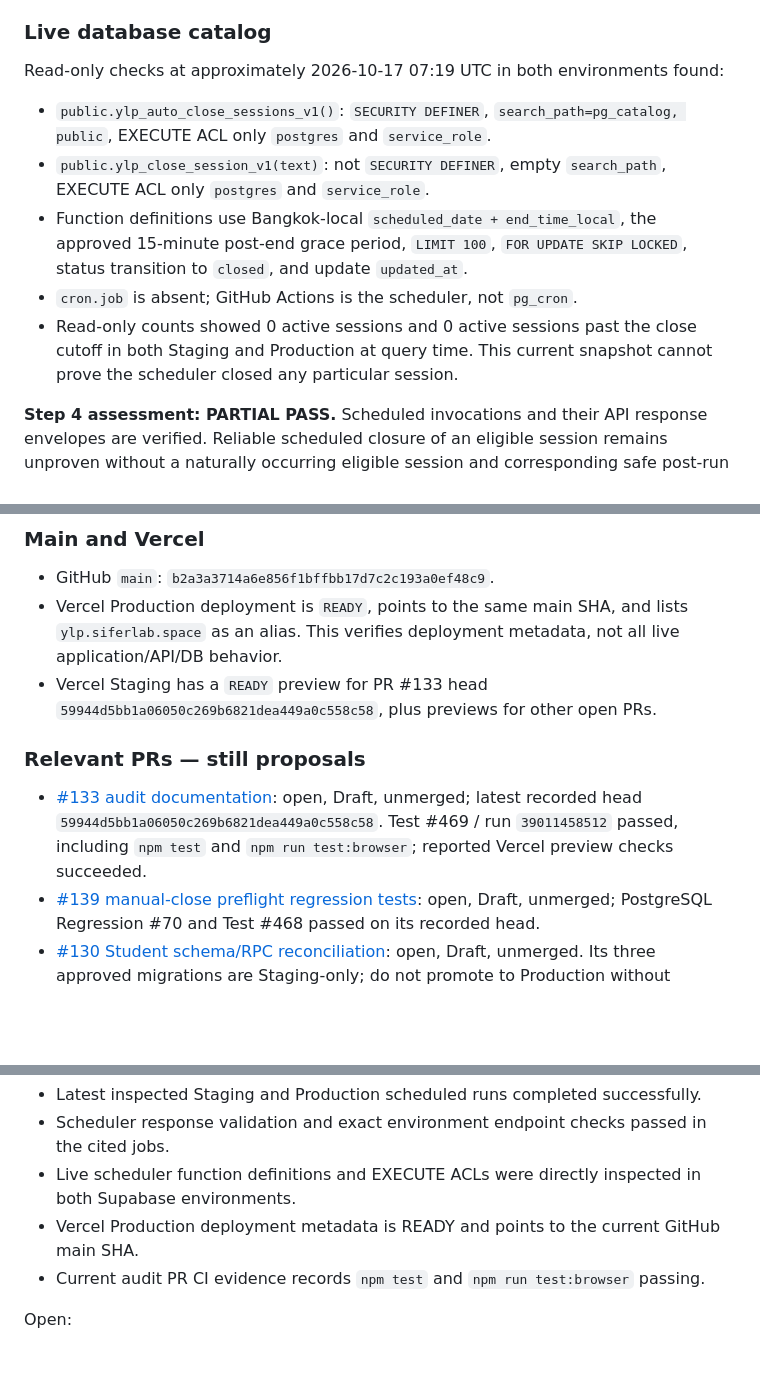
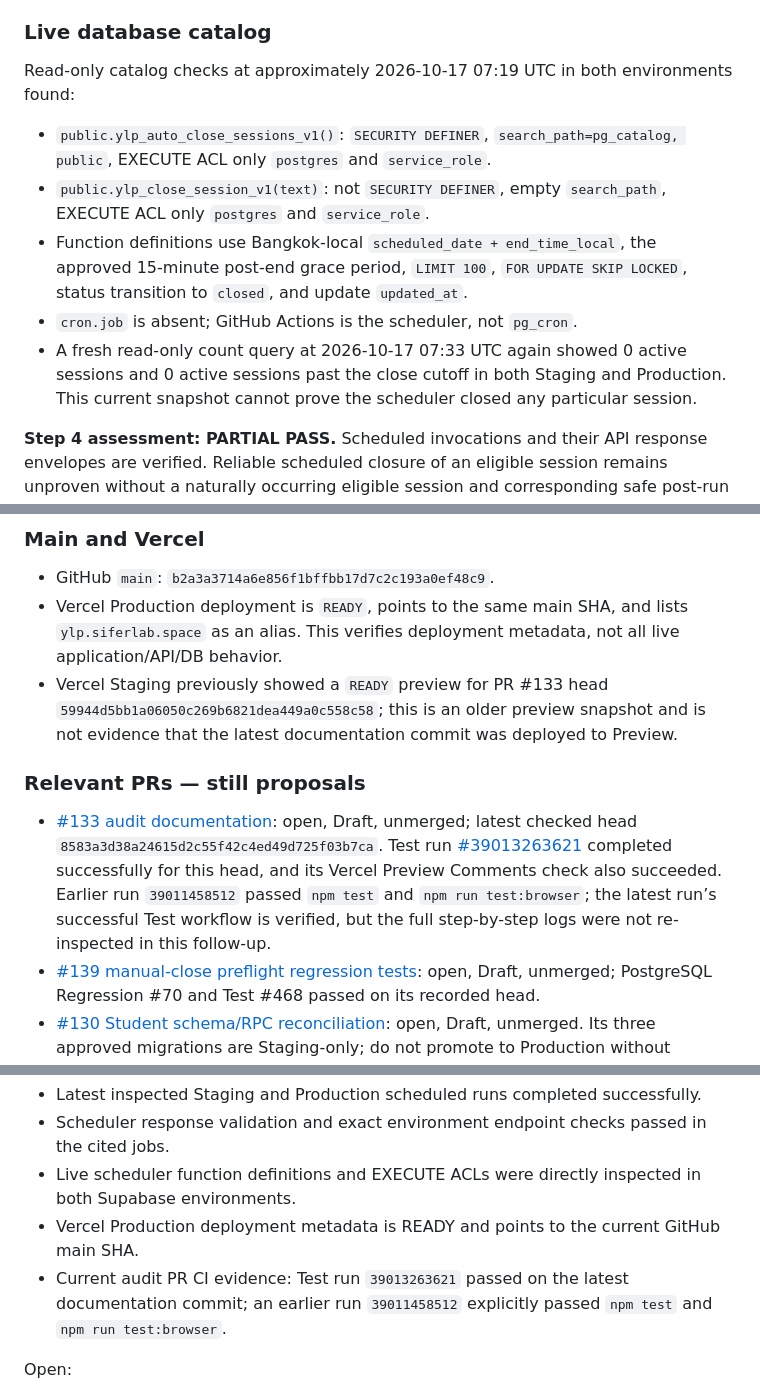
Before and after one commit to enrollment-dot/phoenix-attendance-qr, a Markdown page: docs/security-audit-final-2026-10-17.md, 3 parts joined by grey strips. Drawn GitHub-style; blank space fills up the shorter version.

Commit message:
docs: refresh final audit CI and scheduler evidence

```diff
--- a/docs/security-audit-final-2026-10-17.md
+++ b/docs/security-audit-final-2026-10-17.md
@@ -28,12 +28,12 @@ Both workflows declare `*/15 * * * *`, use separate concurrency groups and GitHu
 Job logs were read directly. The returned response envelopes passed validation. These runs establish successful scheduled invocation and response validation, **not** that an eligible session was closed. Earlier manual runs that closed 12 Staging and 2 Production sessions remain historical positive-path evidence, but are not a substitute for a scheduled eligible-session close.
 
 ### Live database catalog
-Read-only checks at approximately 2026-10-17 07:19 UTC in both environments found:
+Read-only catalog checks at approximately 2026-10-17 07:19 UTC in both environments found:
 - `public.ylp_auto_close_sessions_v1()`: `SECURITY DEFINER`, `search_path=pg_catalog, public`, EXECUTE ACL only `postgres` and `service_role`.
 - `public.ylp_close_session_v1(text)`: not `SECURITY DEFINER`, empty `search_path`, EXECUTE ACL only `postgres` and `service_role`.
 - Function definitions use Bangkok-local `scheduled_date + end_time_local`, the approved 15-minute post-end grace period, `LIMIT 100`, `FOR UPDATE SKIP LOCKED`, status transition to `closed`, and update `updated_at`.
 - `cron.job` is absent; GitHub Actions is the scheduler, not `pg_cron`.
-- Read-only counts showed 0 active sessions and 0 active sessions past the close cutoff in both Staging and Production at query time. This current snapshot cannot prove the scheduler closed any particular session.
+- A fresh read-only count query at 2026-10-17 07:33 UTC again showed 0 active sessions and 0 active sessions past the close cutoff in both Staging and Production. This current snapshot cannot prove the scheduler closed any particular session.
 
 **Step 4 assessment: PARTIAL PASS.** Scheduled invocations and their API response envelopes are verified. Reliable scheduled closure of an eligible session remains unproven without a naturally occurring eligible session and corresponding safe post-run evidence. Do not manufacture a test by creating/closing live sessions.
 
@@ -42,10 +42,10 @@ Read-only checks at approximately 2026-10-17 07:19 UTC in both environments foun
 ### Main and Vercel
 - GitHub `main`: `b2a3a3714a6e856f1bffbb17d7c2c193a0ef48c9`.
 - Vercel Production deployment is `READY`, points to the same main SHA, and lists `ylp.siferlab.space` as an alias. This verifies deployment metadata, not all live application/API/DB behavior.
-- Vercel Staging has a `READY` preview for PR #133 head `59944d5bb1a06050c269b6821dea449a0c558c58`, plus previews for other open PRs.
+- Vercel Staging previously showed a `READY` preview for PR #133 head `59944d5bb1a06050c269b6821dea449a0c558c58`; this is an older preview snapshot and is not evidence that the latest documentation commit was deployed to Preview.
 
 ### Relevant PRs — still proposals
-- [#133 audit documentation](https://github.com/enrollment-dot/phoenix-attendance-qr/pull/133): open, Draft, unmerged; latest recorded head `59944d5bb1a06050c269b6821dea449a0c558c58`. Test #469 / run `39011458512` passed, including `npm test` and `npm run test:browser`; reported Vercel preview checks succeeded.
+- [#133 audit documentation](https://github.com/enrollment-dot/phoenix-attendance-qr/pull/133): open, Draft, unmerged; latest checked head `8583a3d38a24615d2c55f42c4ed49d725f03b7ca`. Test run [#39013263621](https://github.com/enrollment-dot/phoenix-attendance-qr/actions/runs/39013263621) completed successfully for this head, and its Vercel Preview Comments check also succeeded. Earlier run `39011458512` passed `npm test` and `npm run test:browser`; the latest run’s successful Test workflow is verified, but the full step-by-step logs were not re-inspected in this follow-up.
 - [#139 manual-close preflight regression tests](https://github.com/enrollment-dot/phoenix-attendance-qr/pull/139): open, Draft, unmerged; PostgreSQL Regression #70 and Test #468 passed on its recorded head.
 - [#130 Student schema/RPC reconciliation](https://github.com/enrollment-dot/phoenix-attendance-qr/pull/130): open, Draft, unmerged. Its three approved migrations are Staging-only; do not promote to Production without separate approval.
 - [#137 helper-function ACL remediation](https://github.com/enrollment-dot/phoenix-attendance-qr/pull/137): open, Draft, unmerged; Production ACL issue remains.
@@ -87,7 +87,7 @@ Passed:
 - Scheduler response validation and exact environment endpoint checks passed in the cited jobs.
 - Live scheduler function definitions and EXECUTE ACLs were directly inspected in both Supabase environments.
 - Vercel Production deployment metadata is READY and points to the current GitHub main SHA.
-- Current audit PR CI evidence records `npm test` and `npm run test:browser` passing.
+- Current audit PR CI evidence: Test run `39013263621` passed on the latest documentation commit; an earlier run `39011458512` explicitly passed `npm test` and `npm run test:browser`.
 
 Open:
 - No recent scheduled run closed an eligible session; both latest inspected runs returned zero.
```
